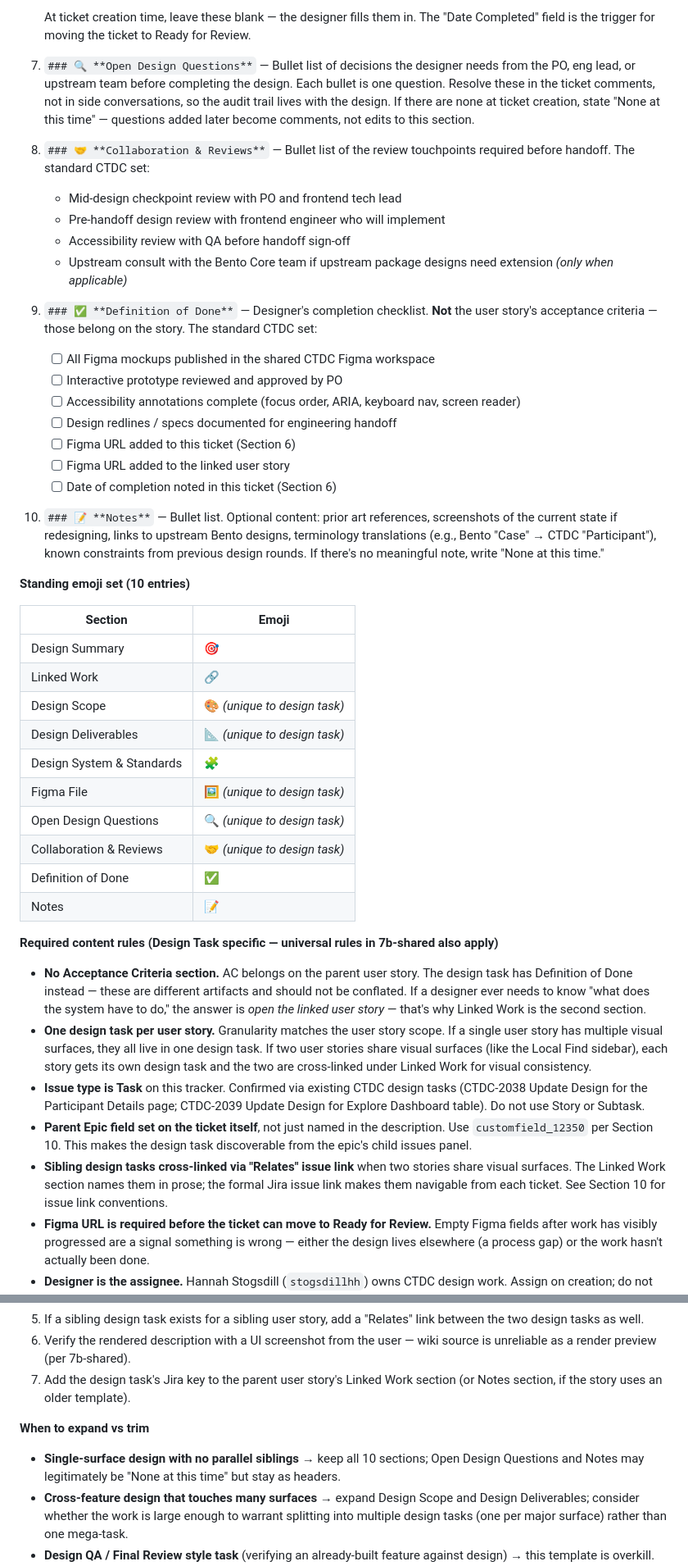
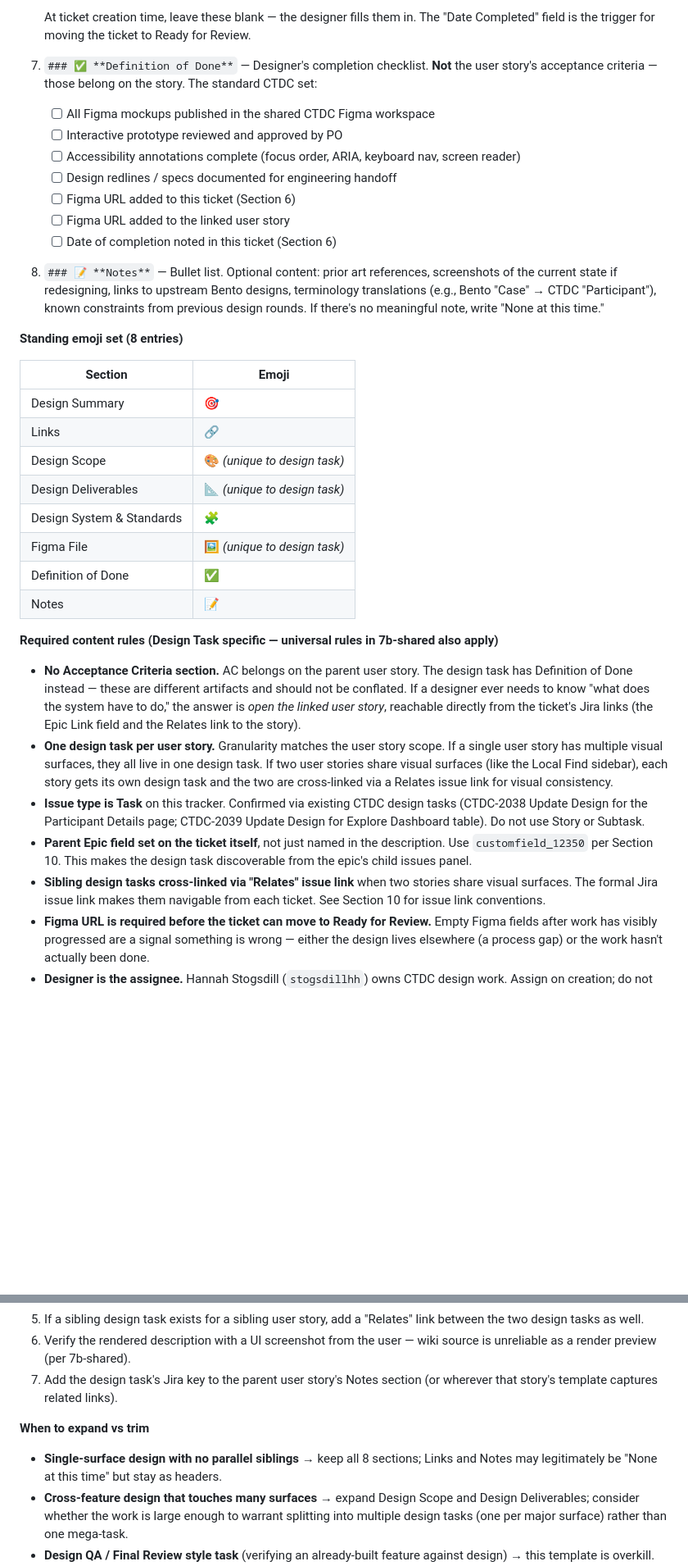
Before and after one commit to CBIIT/ctdc-documentation, a Markdown page: claude/templates/design-task-template.md, 2 parts joined by grey strips. Shown at 82% size. Drawn GitHub-style; blank space fills up the shorter version.

Commit message:
Slim design task template: drop Linked Work, Collaboration & Reviews, Open Design Questions; add Links section for reference materials
- Removed Linked Work (parent epic, user story, sibling tasks captured via native Jira Epic Link + Relates links, not description prose)
- Removed Collaboration & Reviews (handled through native Jira workflows/handoffs; accessibility bar retained in Standards, Deliverables, and Definition of Done)
- Removed Open Design Questions (belongs in the ticket comment thread, not the description)
- Added Links section (section 2) for reference materials: other data commons, websites, documentation, design references, images
- Cascading fixes: renumbered sections (10 to 8), updated emoji table and shared-anchors line, bumped Figma File cross-refs to Section 6, refreshed the expand/trim guidance

```diff
--- a/claude/templates/design-task-template.md
+++ b/claude/templates/design-task-template.md
@@ -52,15 +48,7 @@ Each section header is an `h3` Markdown heading using the emoji + bold title for
 
    At ticket creation time, leave these blank — the designer fills them in. The "Date Completed" field is the trigger for moving the ticket to Ready for Review.
 
-7. `### 🔍 **Open Design Questions**` — Bullet list of decisions the designer needs from the PO, eng lead, or upstream team before completing the design. Each bullet is one question. Resolve these in the ticket comments, not in side conversations, so the audit trail lives with the design. If there are none at ticket creation, state "None at this time" — questions added later become comments, not edits to this section.
-
-8. `### 🤝 **Collaboration & Reviews**` — Bullet list of the review touchpoints required before handoff. The standard CTDC set:
-   - Mid-design checkpoint review with PO and frontend tech lead
-   - Pre-handoff design review with frontend engineer who will implement
-   - Accessibility review with QA before handoff sign-off
-   - Upstream consult with the Bento Core team if upstream package designs need extension *(only when applicable)*
-
-9. `### ✅ **Definition of Done**` — Designer's completion checklist. **Not** the user story's acceptance criteria — those belong on the story. The standard CTDC set:
+7. `### ✅ **Definition of Done**` — Designer's completion checklist. **Not** the user story's acceptance criteria — those belong on the story. The standard CTDC set:
    - [ ] All Figma mockups published in the shared CTDC Figma workspace
    - [ ] Interactive prototype reviewed and approved by PO
    - [ ] Accessibility annotations complete (focus order, ARIA, keyboard nav, screen reader)
@@ -69,30 +57,28 @@ Each section header is an `h3` Markdown heading using the emoji + bold title for
    - [ ] Figma URL added to the linked user story
    - [ ] Date of completion noted in this ticket (Section 6)
 
-10. `### 📝 **Notes**` — Bullet list. Optional content: prior art references, screenshots of the current state if redesigning, links to upstream Bento designs, terminology translations (e.g., Bento "Case" → CTDC "Participant"), known constraints from previous design rounds. If there's no meaningful note, write "None at this time."
+8. `### 📝 **Notes**` — Bullet list. Optional content: prior art references, screenshots of the current state if redesigning, links to upstream Bento designs, terminology translations (e.g., Bento "Case" → CTDC "Participant"), known constraints from previous design rounds. If there's no meaningful note, write "None at this time."
 
-**Standing emoji set (10 entries)**
+**Standing emoji set (8 entries)**
 
 | Section | Emoji |
 |---|---|
 | Design Summary | 🎯 |
-| Linked Work | 🔗 |
+| Links | 🔗 |
 | Design Scope | 🎨 *(unique to design task)* |
 | Design Deliverables | 📐 *(unique to design task)* |
 | Design System & Standards | 🧩 |
 | Figma File | 🖼️ *(unique to design task)* |
-| Open Design Questions | 🔍 *(unique to design task)* |
-| Collaboration & Reviews | 🤝 *(unique to design task)* |
 | Definition of Done | ✅ |
 | Notes | 📝 |
 
 **Required content rules (Design Task specific — universal rules in 7b-shared also apply)**
 
-- **No Acceptance Criteria section.** AC belongs on the parent user story. The design task has Definition of Done instead — these are different artifacts and should not be conflated. If a designer ever needs to know "what does the system have to do," the answer is *open the linked user story* — that's why Linked Work is the second section.
-- **One design task per user story.** Granularity matches the user story scope. If a single user story has multiple visual surfaces, they all live in one design task. If two user stories share visual surfaces (like the Local Find sidebar), each story gets its own design task and the two are cross-linked under Linked Work for visual consistency.
+- **No Acceptance Criteria section.** AC belongs on the parent user story. The design task has Definition of Done instead — these are different artifacts and should not be conflated. If a designer ever needs to know "what does the system have to do," the answer is *open the linked user story*, reachable directly from the ticket's Jira links (the Epic Link field and the Relates link to the story).
+- **One design task per user story.** Granularity matches the user story scope. If a single user story has multiple visual surfaces, they all live in one design task. If two user stories share visual surfaces (like the Local Find sidebar), each story gets its own design task and the two are cross-linked via a Relates issue link for visual consistency.
 - **Issue type is Task** on this tracker. Confirmed via existing CTDC design tasks (CTDC-2038 Update Design for the Participant Details page; CTDC-2039 Update Design for Explore Dashboard table). Do not use Story or Subtask.
 - **Parent Epic field set on the ticket itself**, not just named in the description. Use `customfield_12350` per Section 10. This makes the design task discoverable from the epic's child issues panel.
-- **Sibling design tasks cross-linked via "Relates" issue link** when two stories share visual surfaces. The Linked Work section names them in prose; the formal Jira issue link makes them navigable from each ticket. See Section 10 for issue link conventions.
+- **Sibling design tasks cross-linked via "Relates" issue link** when two stories share visual surfaces. The formal Jira issue link makes them navigable from each ticket. See Section 10 for issue link conventions.
 - **Figma URL is required before the ticket can move to Ready for Review.** Empty Figma fields after work has visibly progressed are a signal something is wrong — either the design lives elsewhere (a process gap) or the work hasn't actually been done.
 - **Designer is the assignee.** Hannah Stogsdill (`stogsdillhh`) owns CTDC design work. Assign on creation; do not leave unassigned for triage unless the user explicitly requests it.
 - **Curly braces escaped as `\{...\}`** anywhere they appear in description text — same rule as every other Jira description on this tracker.
@@ -105,11 +91,11 @@ Each section header is an `h3` Markdown heading using the emoji + bold title for
 4. Add a "Relates" issue link between the design task and its parent user story.
 5. If a sibling design task exists for a sibling user story, add a "Relates" link between the two design tasks as well.
 6. Verify the rendered description with a UI screenshot from the user — wiki source is unreliable as a render preview (per 7b-shared).
-7. Add the design task's Jira key to the parent user story's Linked Work section (or Notes section, if the story uses an older template).
+7. Add the design task's Jira key to the parent user story's Notes section (or wherever that story's template captures related links).
 
 **When to expand vs trim**
 
-- **Single-surface design with no parallel siblings** → keep all 10 sections; Open Design Questions and Notes may legitimately be "None at this time" but stay as headers.
+- **Single-surface design with no parallel siblings** → keep all 8 sections; Links and Notes may legitimately be "None at this time" but stay as headers.
 - **Cross-feature design that touches many surfaces** → expand Design Scope and Design Deliverables; consider whether the work is large enough to warrant splitting into multiple design tasks (one per major surface) rather than one mega-task.
 - **Design QA / Final Review style task** (verifying an already-built feature against design) → this template is overkill. Use a free-form Task with a checklist of the QA points to verify, plus a Figma comparison reference.
 - **Pure copy / typography / icon-only change** → this template is overkill. A short Task description with the before/after content and the affected surface is enough.
```
Also changed, not shown: other parts of claude/templates/design-task-template.md (+3 -7 lines).
